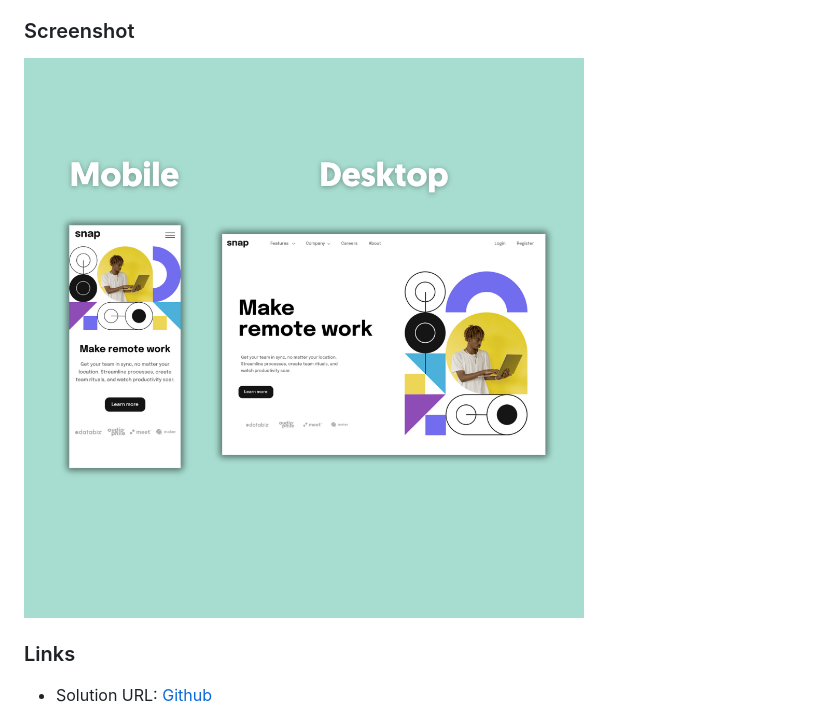
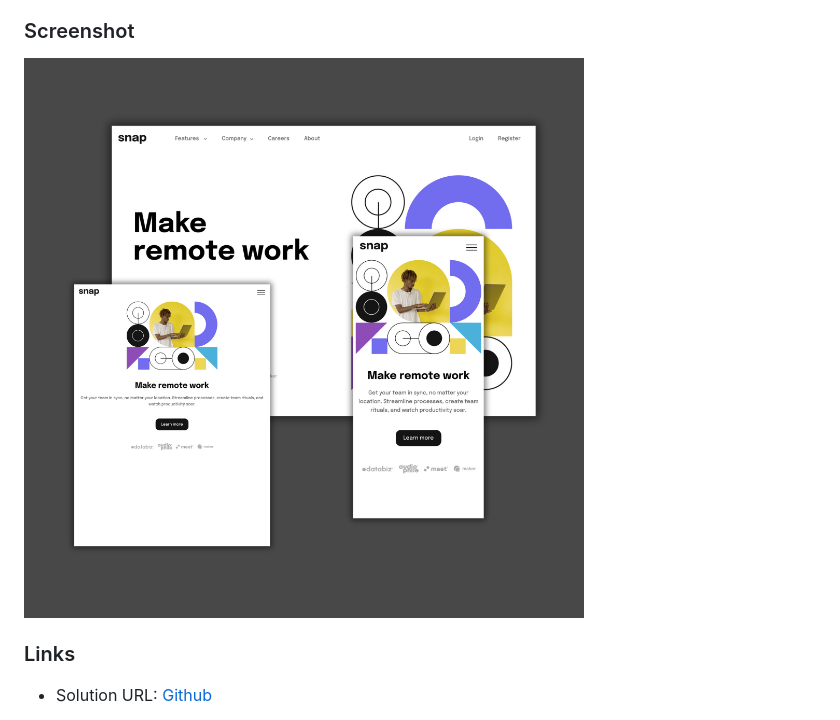
Before and after one commit to codingwithjae/dropdownNavegationMenu, a Markdown page: README.md, the part around the change. Drawn GitHub-style; pictures changed too: assets/images/Screenshot.png (deleted), assets/images/preview.png (added).

Commit message:
Some changes made to the readme file

```diff
--- a/README.md
+++ b/README.md
@@ -30,7 +30,7 @@ Users should be able to:
 
 ### Screenshot
 
-![](assets/images/Screenshot.png)
+![](assets/images/preview.png)
 
 ### Links
 
```
Also changed, not shown: 1 other file.
